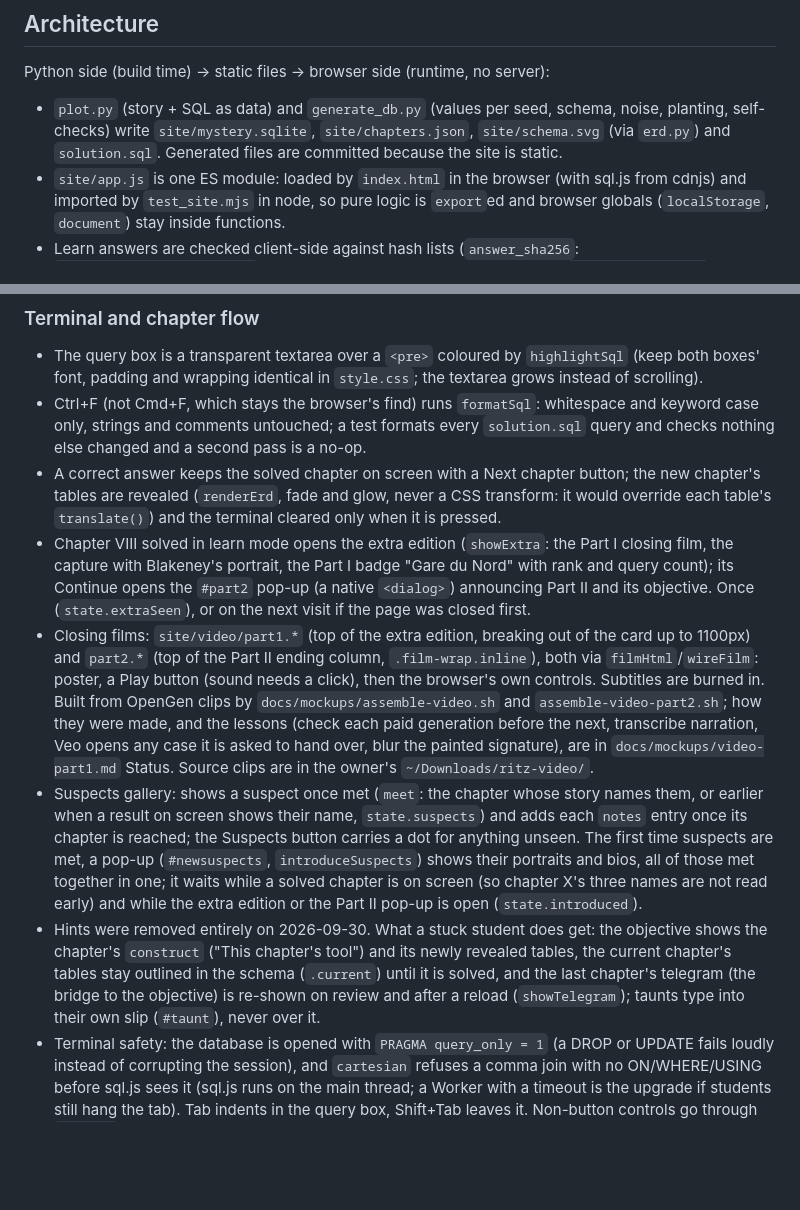
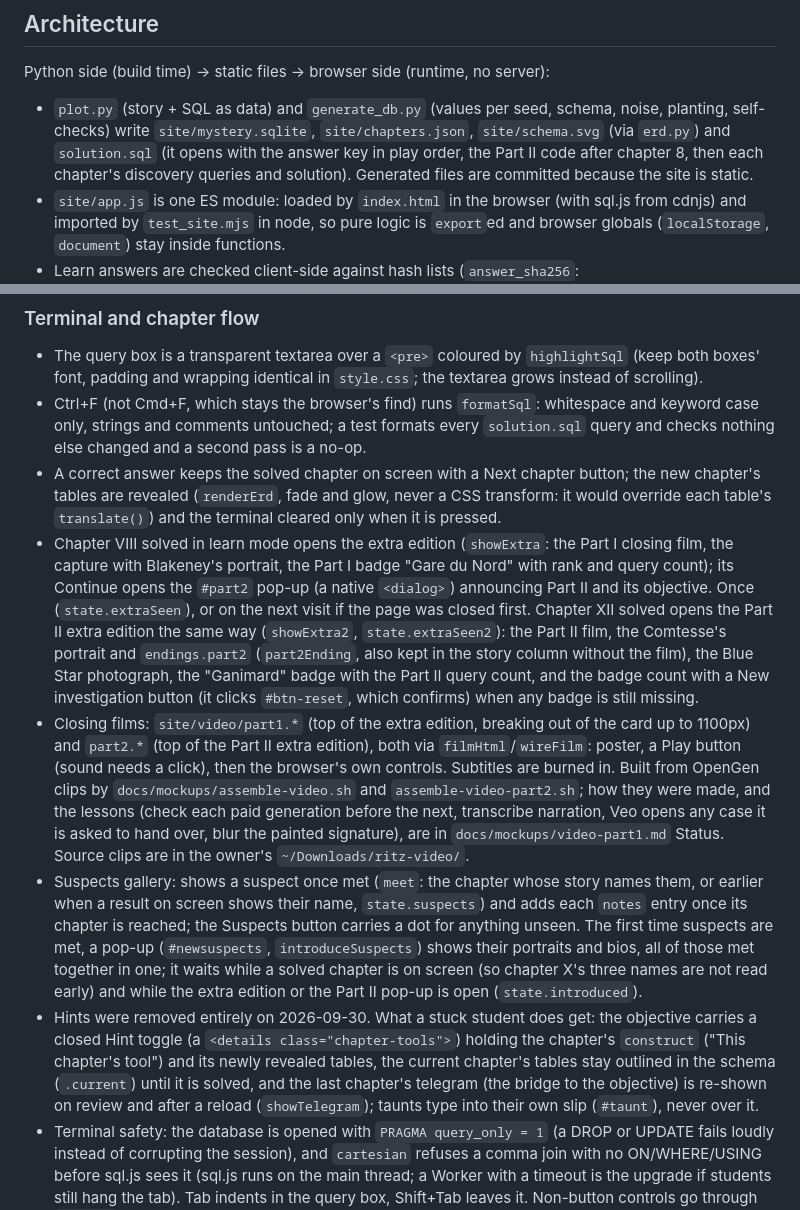
Before and after one commit to Techneb/sql-mystery-game, a Markdown page: CLAUDE.md, 2 parts joined by grey strips. GitHub-like rendering; blank space fills up the shorter version.

Commit message:
CLAUDE.md: Part II extra edition, Hint toggle, solution.sql answer key
Co-Authored-By: Claude Opus 5.5 <noreply@anthropic.com>
Claude-Session: https://claude.ai/code/session_0127P3GKzdi1M4eDebT54JSD

```diff
--- a/CLAUDE.md
+++ b/CLAUDE.md
@@ -22,7 +22,7 @@ Pages deploys `site/` on every push to `main` (`.github/workflows/pages.yml`, wh
 ## Architecture
 
 Python side (build time) -> static files -> browser side (runtime, no server):
-- `plot.py` (story + SQL as data) and `generate_db.py` (values per seed, schema, noise, planting, self-checks) write `site/mystery.sqlite`, `site/chapters.json`, `site/schema.svg` (via `erd.py`) and `solution.sql`. Generated files are committed because the site is static.
+- `plot.py` (story + SQL as data) and `generate_db.py` (values per seed, schema, noise, planting, self-checks) write `site/mystery.sqlite`, `site/chapters.json`, `site/schema.svg` (via `erd.py`) and `solution.sql` (it opens with the answer key in play order, the Part II code after chapter 8, then each chapter's discovery queries and solution). Generated files are committed because the site is static.
 - `site/app.js` is one ES module: loaded by `index.html` in the browser (with sql.js from cdnjs) and imported by `test_site.mjs` in node, so pure logic is `export`ed and browser globals (`localStorage`, `document`) stay inside functions.
 - Learn answers are checked client-side against hash lists (`answer_sha256`: `sha256(normalise(answer))` plus the surname alone for name answers; `part2_code_sha256`: the code with and without its leading STOP) in `chapters.json`, never plaintext. Compete season files ship no hash, only `hashes_sha256`, a fingerprint: the Apps Script checks compete answers against the hashes of `python3 generate_db.py --hashes` (seasons 1-20, deterministic from `plant_values`; Script Properties `HASHES_<season>` and `HASHES_FP_<season>`). The deploy posts them (`--post`, repository secrets `BOARD_URL` and `ADMIN_KEY`; the step says so and skips when they are unset); the admin panel's Settings compares fingerprints (`<board>?hashes=1`) and offers the paste as fallback. Without a `board=` link compete does not start.
 - Compete: `apps_script.gs` is the Google Apps Script backend the page posts events to; `site/leaderboard.html` reads it.
@@ -101,10 +101,10 @@ Chapter 7 needs its CASE: Lupin wired "at the desk's quietest", the one of Ganim
 - The query box is a transparent textarea over a `<pre>` coloured by `highlightSql` (keep both boxes' font, padding and wrapping identical in `style.css`; the textarea grows instead of scrolling).
 - Ctrl+F (not Cmd+F, which stays the browser's find) runs `formatSql`: whitespace and keyword case only, strings and comments untouched; a test formats every `solution.sql` query and checks nothing else changed and a second pass is a no-op.
 - A correct answer keeps the solved chapter on screen with a Next chapter button; the new chapter's tables are revealed (`renderErd`, fade and glow, never a CSS transform: it would override each table's `translate()`) and the terminal cleared only when it is pressed.
-- Chapter VIII solved in learn mode opens the extra edition (`showExtra`: the Part I closing film, the capture with Blakeney's portrait, the Part I badge "Gare du Nord" with rank and query count); its Continue opens the `#part2` pop-up (a native `<dialog>`) announcing Part II and its objective. Once (`state.extraSeen`), or on the next visit if the page was closed first.
-- Closing films: `site/video/part1.*` (top of the extra edition, breaking out of the card up to 1100px) and `part2.*` (top of the Part II ending column, `.film-wrap.inline`), both via `filmHtml`/`wireFilm`: poster, a Play button (sound needs a click), then the browser's own controls. Subtitles are burned in. Built from OpenGen clips by `docs/mockups/assemble-video.sh` and `assemble-video-part2.sh`; how they were made, and the lessons (check each paid generation before the next, transcribe narration, Veo opens any case it is asked to hand over, blur the painted signature), are in `docs/mockups/video-part1.md` Status. Source clips are in the owner's `~/Downloads/ritz-video/`.
+- Chapter VIII solved in learn mode opens the extra edition (`showExtra`: the Part I closing film, the capture with Blakeney's portrait, the Part I badge "Gare du Nord" with rank and query count); its Continue opens the `#part2` pop-up (a native `<dialog>`) announcing Part II and its objective. Once (`state.extraSeen`), or on the next visit if the page was closed first. Chapter XII solved opens the Part II extra edition the same way (`showExtra2`, `state.extraSeen2`): the Part II film, the Comtesse's portrait and `endings.part2` (`part2Ending`, also kept in the story column without the film), the Blue Star photograph, the "Ganimard" badge with the Part II query count, and the badge count with a New investigation button (it clicks `#btn-reset`, which confirms) when any badge is still missing.
+- Closing films: `site/video/part1.*` (top of the extra edition, breaking out of the card up to 1100px) and `part2.*` (top of the Part II extra edition), both via `filmHtml`/`wireFilm`: poster, a Play button (sound needs a click), then the browser's own controls. Subtitles are burned in. Built from OpenGen clips by `docs/mockups/assemble-video.sh` and `assemble-video-part2.sh`; how they were made, and the lessons (check each paid generation before the next, transcribe narration, Veo opens any case it is asked to hand over, blur the painted signature), are in `docs/mockups/video-part1.md` Status. Source clips are in the owner's `~/Downloads/ritz-video/`.
 - Suspects gallery: shows a suspect once met (`meet`: the chapter whose story names them, or earlier when a result on screen shows their name, `state.suspects`) and adds each `notes` entry once its chapter is reached; the Suspects button carries a dot for anything unseen. The first time suspects are met, a pop-up (`#newsuspects`, `introduceSuspects`) shows their portraits and bios, all of those met together in one; it waits while a solved chapter is on screen (so chapter X's three names are not read early) and while the extra edition or the Part II pop-up is open (`state.introduced`).
-- Hints were removed entirely on 2026-09-30. What a stuck student does get: the objective shows the chapter's `construct` ("This chapter's tool") and its newly revealed tables, the current chapter's tables stay outlined in the schema (`.current`) until it is solved, and the last chapter's telegram (the bridge to the objective) is re-shown on review and after a reload (`showTelegram`); taunts type into their own slip (`#taunt`), never over it.
+- Hints were removed entirely on 2026-09-30. What a stuck student does get: the objective carries a closed Hint toggle (a `<details class="chapter-tools">`) holding the chapter's `construct` ("This chapter's tool") and its newly revealed tables, the current chapter's tables stay outlined in the schema (`.current`) until it is solved, and the last chapter's telegram (the bridge to the objective) is re-shown on review and after a reload (`showTelegram`); taunts type into their own slip (`#taunt`), never over it.
 - Terminal safety: the database is opened with `PRAGMA query_only = 1` (a DROP or UPDATE fails loudly instead of corrupting the session), and `cartesian` refuses a comma join with no ON/WHERE/USING before sql.js sees it (sql.js runs on the main thread; a Worker with a timeout is the upgrade if students still hang the tab). Tab indents in the query box, Shift+Tab leaves it. Non-button controls go through `btnLike` (focusable, Enter/Space).
 
 ### Badges
```
